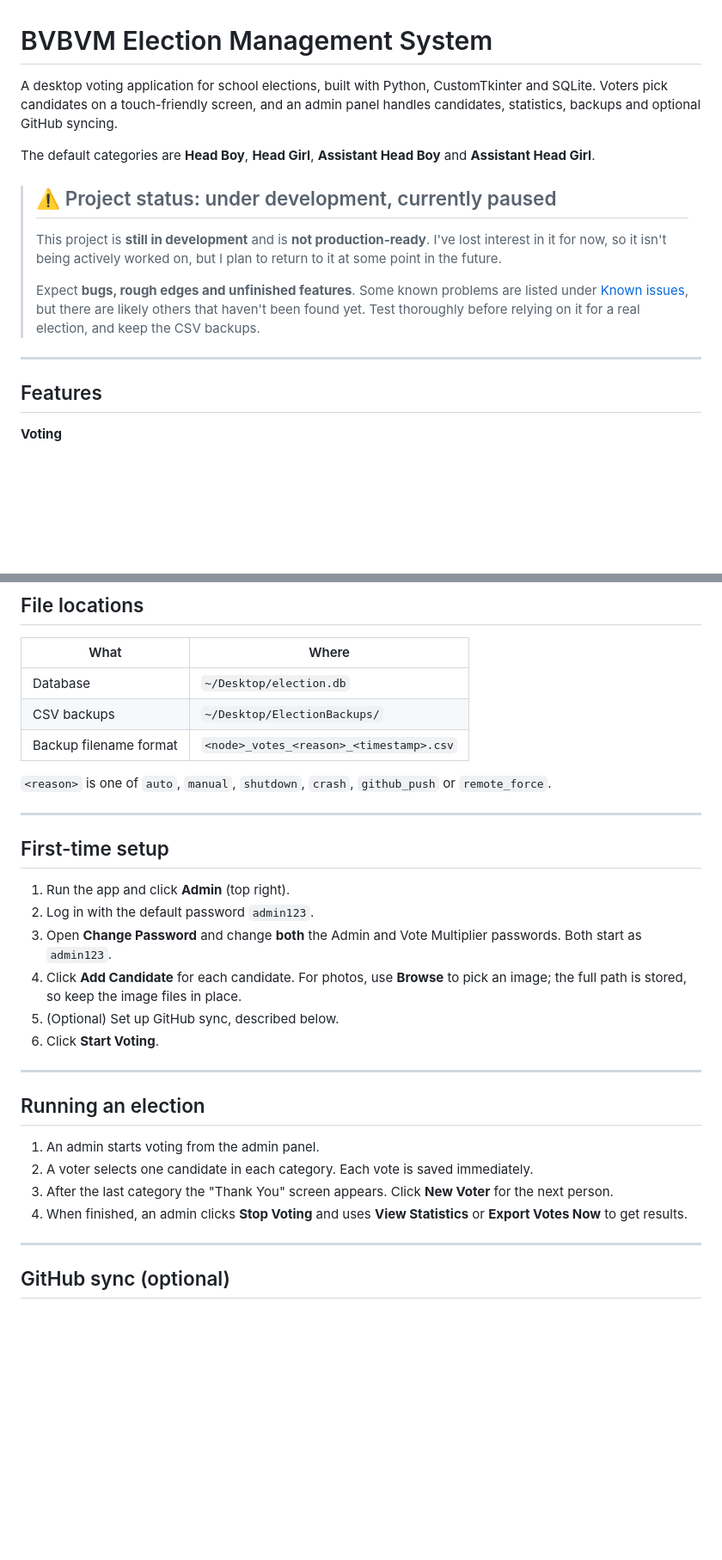
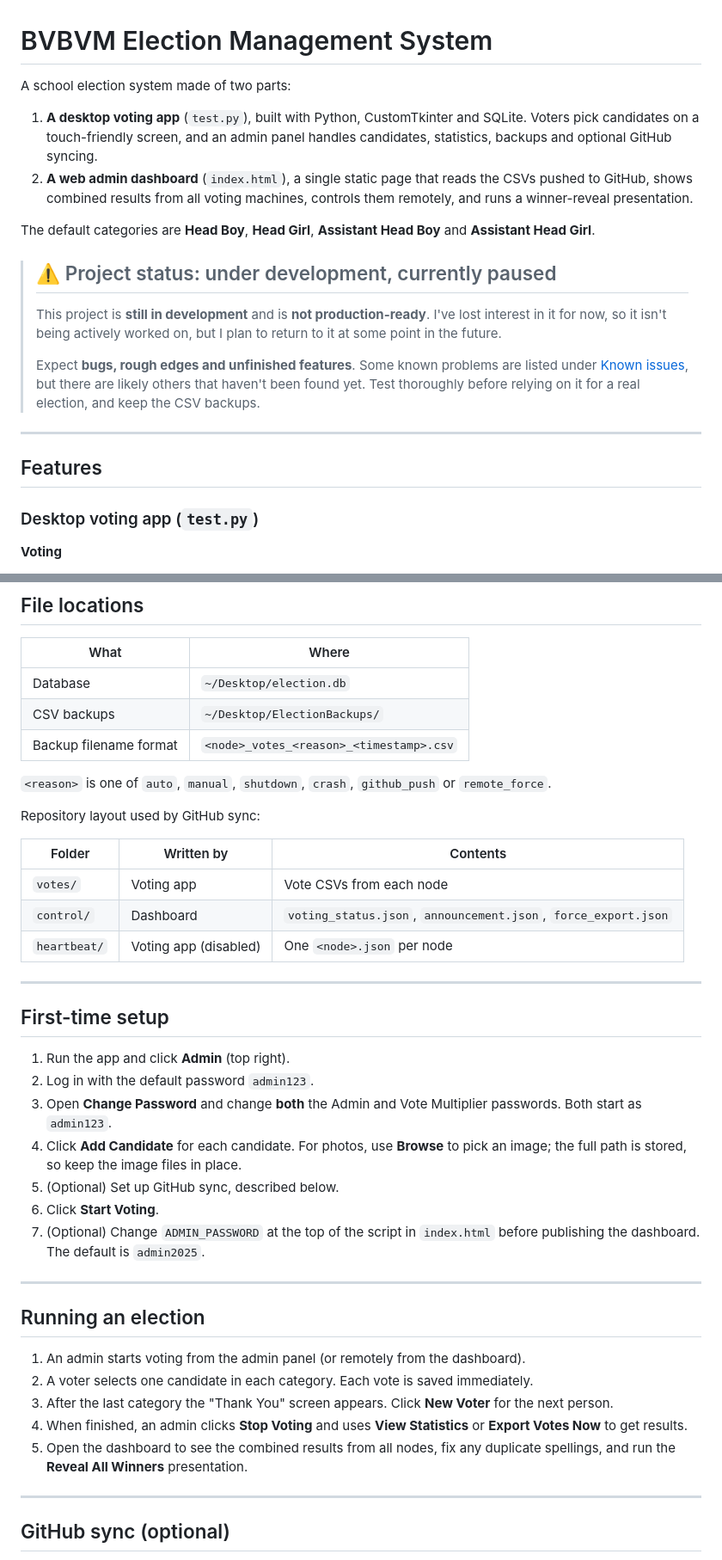
Before and after one commit to PranavBMenon/Election-Software, a Markdown page: README.md, 2 parts joined by grey strips. Shown at 86% size. Drawn GitHub-style; blank space fills up the shorter version.

```diff
--- a/README.md
+++ b/README.md
@@ -1,6 +1,9 @@
 # BVBVM Election Management System
 
-A desktop voting application for school elections, built with Python, CustomTkinter and SQLite. Voters pick candidates on a touch-friendly screen, and an admin panel handles candidates, statistics, backups and optional GitHub syncing.
+A school election system made of two parts:
+
+1. **A desktop voting app** (`test.py`), built with Python, CustomTkinter and SQLite. Voters pick candidates on a touch-friendly screen, and an admin panel handles candidates, statistics, backups and optional GitHub syncing.
+2. **A web admin dashboard** (`index.html`), a single static page that reads the CSVs pushed to GitHub, shows combined results from all voting machines, controls them remotely, and runs a winner-reveal presentation.
 
 The default categories are **Head Boy**, **Head Girl**, **Assistant Head Boy** and **Assistant Head Girl**.
 
@@ -13,6 +16,8 @@ The default categories are **Head Boy**, **Head Girl**, **Assistant Head Boy** a
 ---
 
 ## Features
+
+### Desktop voting app (`test.py`)
 
 **Voting**
 - Full-screen candidate grid with photo, name and a VOTE button
@@ -74,6 +108,14 @@ Optional: place `bvblogo2.png` in the same folder as the script to use it as the
 
 `<reason>` is one of `auto`, `manual`, `shutdown`, `crash`, `github_push` or `remote_force`.
 
+Repository layout used by GitHub sync:
+
+| Folder | Written by | Contents |
+|---|---|---|
+| `votes/` | Voting app | Vote CSVs from each node |
+| `control/` | Dashboard | `voting_status.json`, `announcement.json`, `force_export.json` |
+| `heartbeat/` | Voting app (disabled) | One `<node>.json` per node |
+
 ---
 
 ## First-time setup
@@ -84,15 +126,17 @@ Optional: place `bvblogo2.png` in the same folder as the script to use it as the
 4. Click **Add Candidate** for each candidate. For photos, use **Browse** to pick an image; the full path is stored, so keep the image files in place.
 5. (Optional) Set up GitHub sync, described below.
 6. Click **Start Voting**.
+7. (Optional) Change `ADMIN_PASSWORD` at the top of the script in `index.html` before publishing the dashboard. The default is `admin2025`.
 
 ---
 
 ## Running an election
 
-1. An admin starts voting from the admin panel.
+1. An admin starts voting from the admin panel (or remotely from the dashboard).
 2. A voter selects one candidate in each category. Each vote is saved immediately.
 3. After the last category the "Thank You" screen appears. Click **New Voter** for the next person.
 4. When finished, an admin clicks **Stop Voting** and uses **View Statistics** or **Export Votes Now** to get results.
+5. Open the dashboard to see the combined results from all nodes, fix any duplicate spellings, and run the **Reveal All Winners** presentation.
 
 ---
 
```
Also changed, not shown: other parts of README.md (+60 -9 lines).
